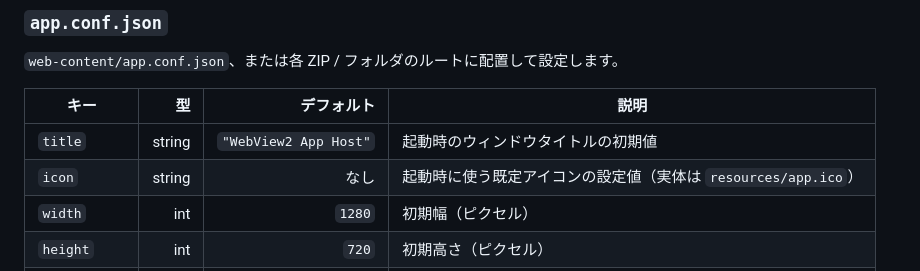
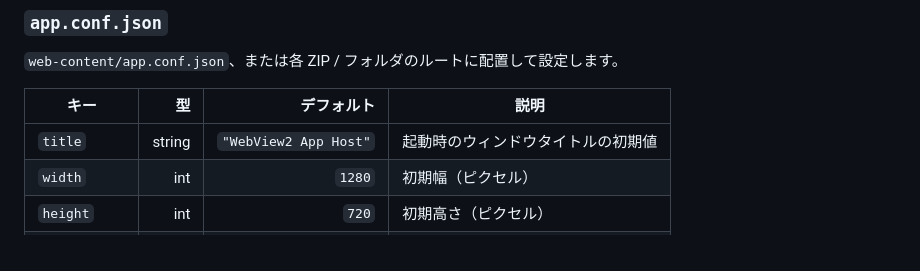
Before and after one commit to hadamak/webview2-app-host-cs, a Markdown page: README.md, the part around the change. GitHub-like rendering.

Commit message:
fix: Remove default icon setting description from README

```diff
--- a/README.md
+++ b/README.md
@@ -207,7 +207,6 @@ cmd /c copy /b src\bin\x64\Release\net472\WebView2AppHost.exe + src\app.zip src\
 | キー | 型 | デフォルト | 説明 |
 |---|---:|---:|---|
 | `title` | string | `"WebView2 App Host"` | 起動時のウィンドウタイトルの初期値 |
-| `icon` | string | なし | 起動時に使う既定アイコンの設定値（実体は `resources/app.ico`） |
 | `width` | int | `1280` | 初期幅（ピクセル） |
 | `height` | int | `720` | 初期高さ（ピクセル） |
 | `fullscreen` | bool | `false` | フルスクリーン起動するかどうか |
```
